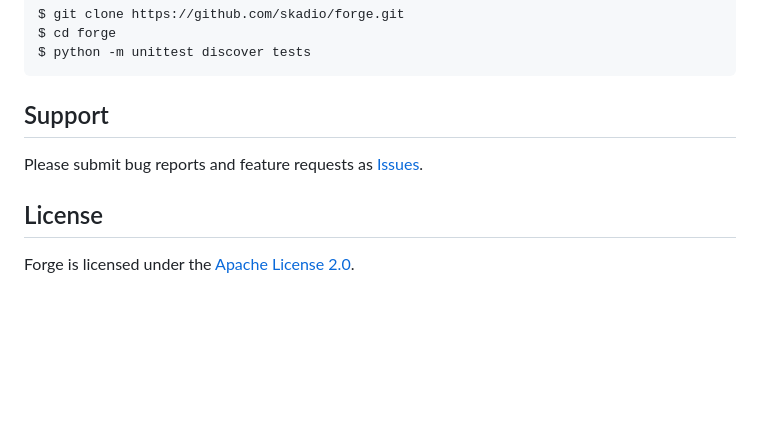
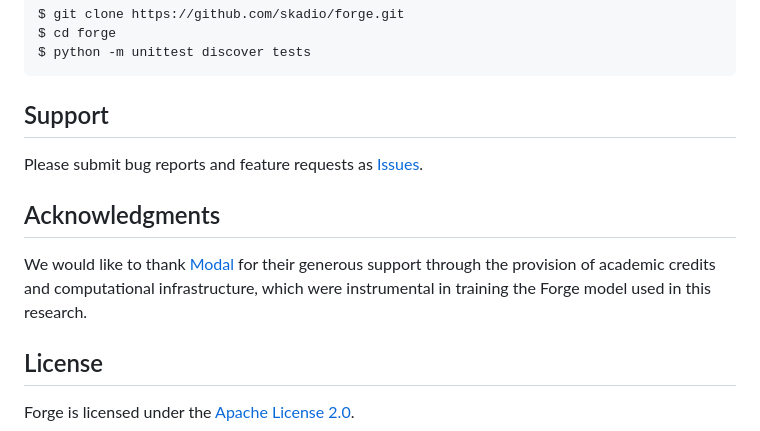
Before and after one commit to skadio/forge, a Markdown page: README.md, the part around the change. Drawn GitHub-style; blank space fills up the shorter version.

```diff
--- a/README.md
+++ b/README.md
@@ -181,6 +181,9 @@ $ python -m unittest discover tests
 ## Support
 Please submit bug reports and feature requests as [Issues](https://github.com/skadio/forge/issues).
 
+## Acknowledgments
+We would like to thank [Modal](https://modal.com/) for their generous support through the provision of academic credits and computational infrastructure, which were instrumental in training the Forge model used in this research.
+
 ## License
 Forge is licensed under the [Apache License 2.0](LICENSE).
 
```
